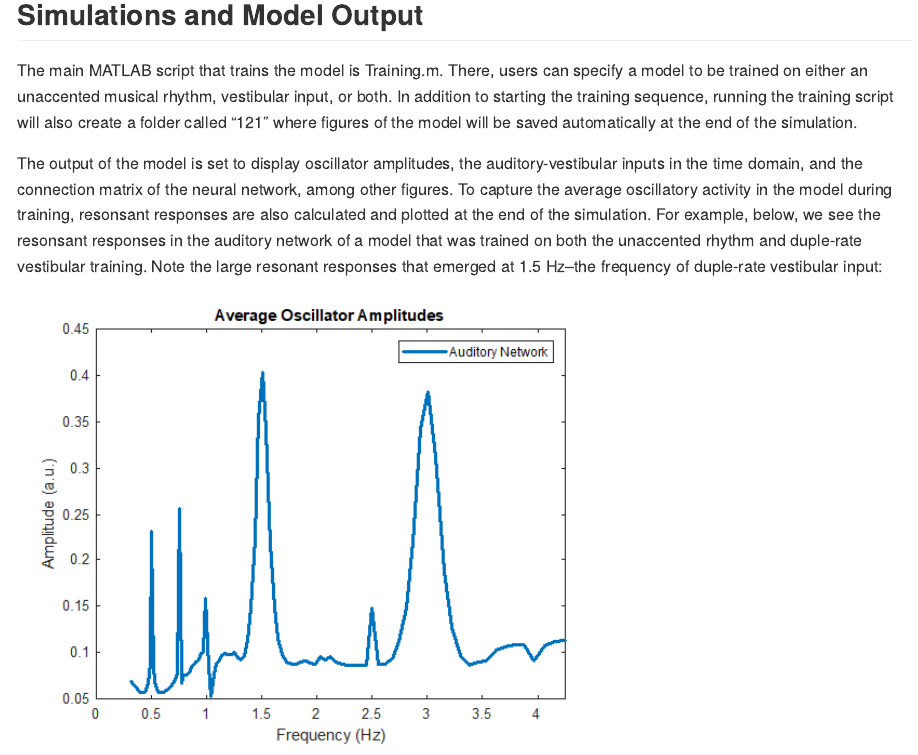
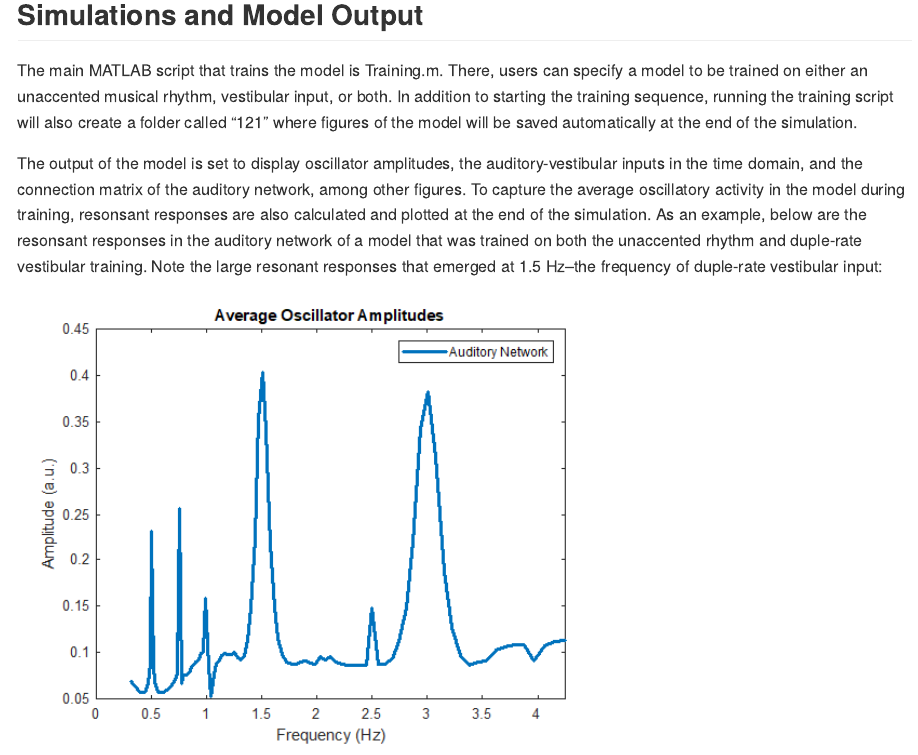
Before and after one commit to ptichko/Two-Layer-Network-with-Hebbian-Learning, an R Markdown document (README.Rmd): the page in a window 1100 px wide, from 940 px down. The pictures show the output file README.md that the author committed with the source, drawn offline in the style of GitHub.

Commit message:
Updated readme

```diff
--- a/README.Rmd
+++ b/README.Rmd
@@ -33,7 +33,7 @@ The model of auditory-vestibular interactions during infants' processing of musi
 The main MATLAB script that trains the model is Training.m. There, users can specify a model to be trained on either an unaccented musical rhythm, vestibular input, or both. In addition to starting the training sequence, running the training script will also create a folder called "121" where figures of the model will be saved automatically at the end of the simulation.
 
 
-The output of the model is set to display oscillator amplitudes, the auditory-vestibular inputs in the time domain, and the connection matrix of the neural network, among other figures. To capture the average oscillatory activity in the model during training, resonsant responses are also calculated and plotted at the end of the simulation. For example, below, we see the resonsant responses in the auditory network of a model that was trained on both the unaccented rhythm and duple-rate vestibular training. Note the large resonant responses that emerged at 1.5 Hz--the frequency of duple-rate vestibular input:
+The output of the model is set to display oscillator amplitudes, the auditory-vestibular inputs in the time domain, and the connection matrix of the auditory network, among other figures. To capture the average oscillatory activity in the model during training, resonsant responses are also calculated and plotted at the end of the simulation. As an example, below are the resonsant responses in the auditory network of a model that was trained on both the unaccented rhythm and duple-rate vestibular training. Note the large resonant responses that emerged at 1.5 Hz--the frequency of duple-rate vestibular input:
 <p align="center">
 <img src="ReadMeFigs/ResonsantResponses.png" alt="ResonantResponses."
 width="600px"></p>
```
Also changed, not shown: README.md.
